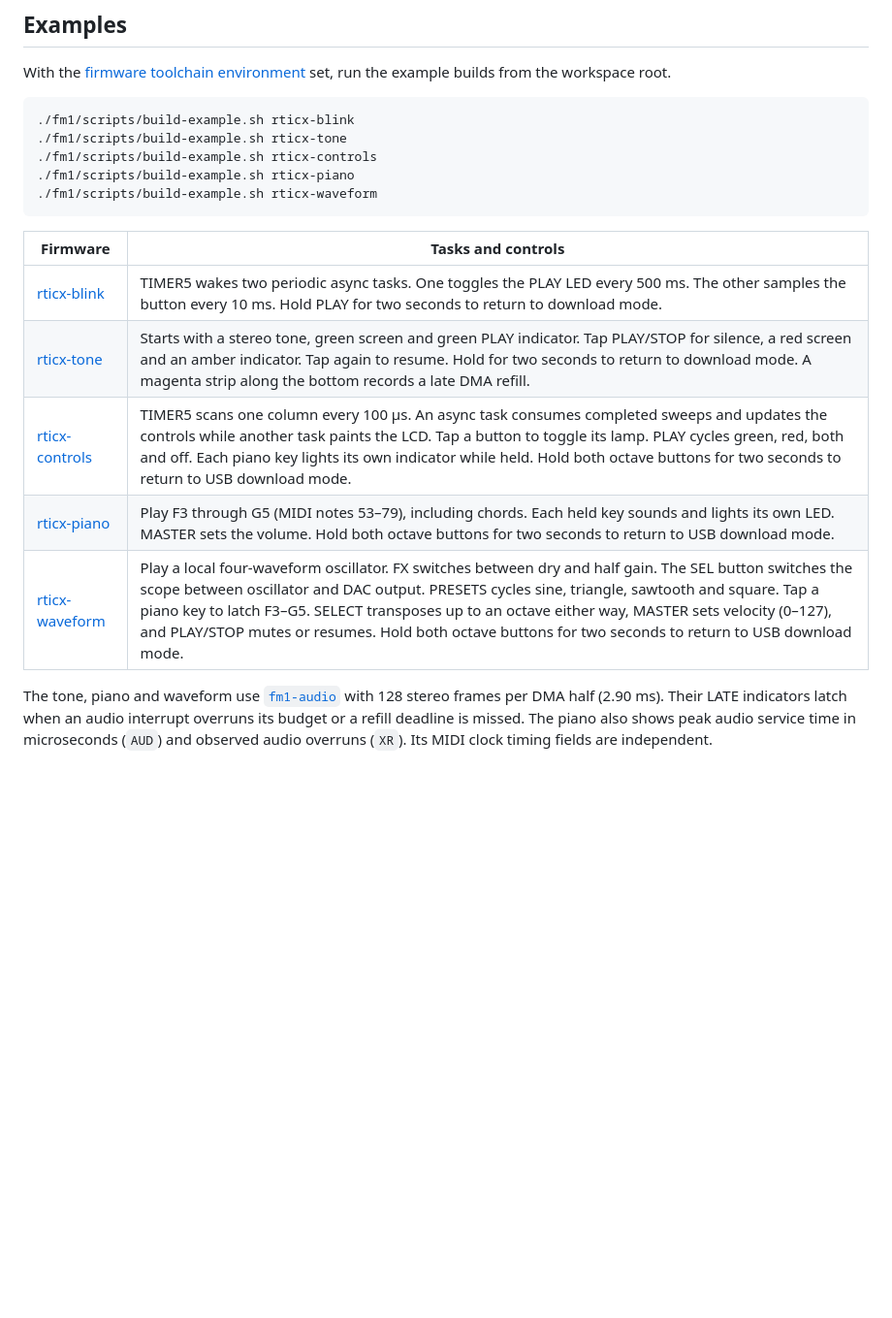
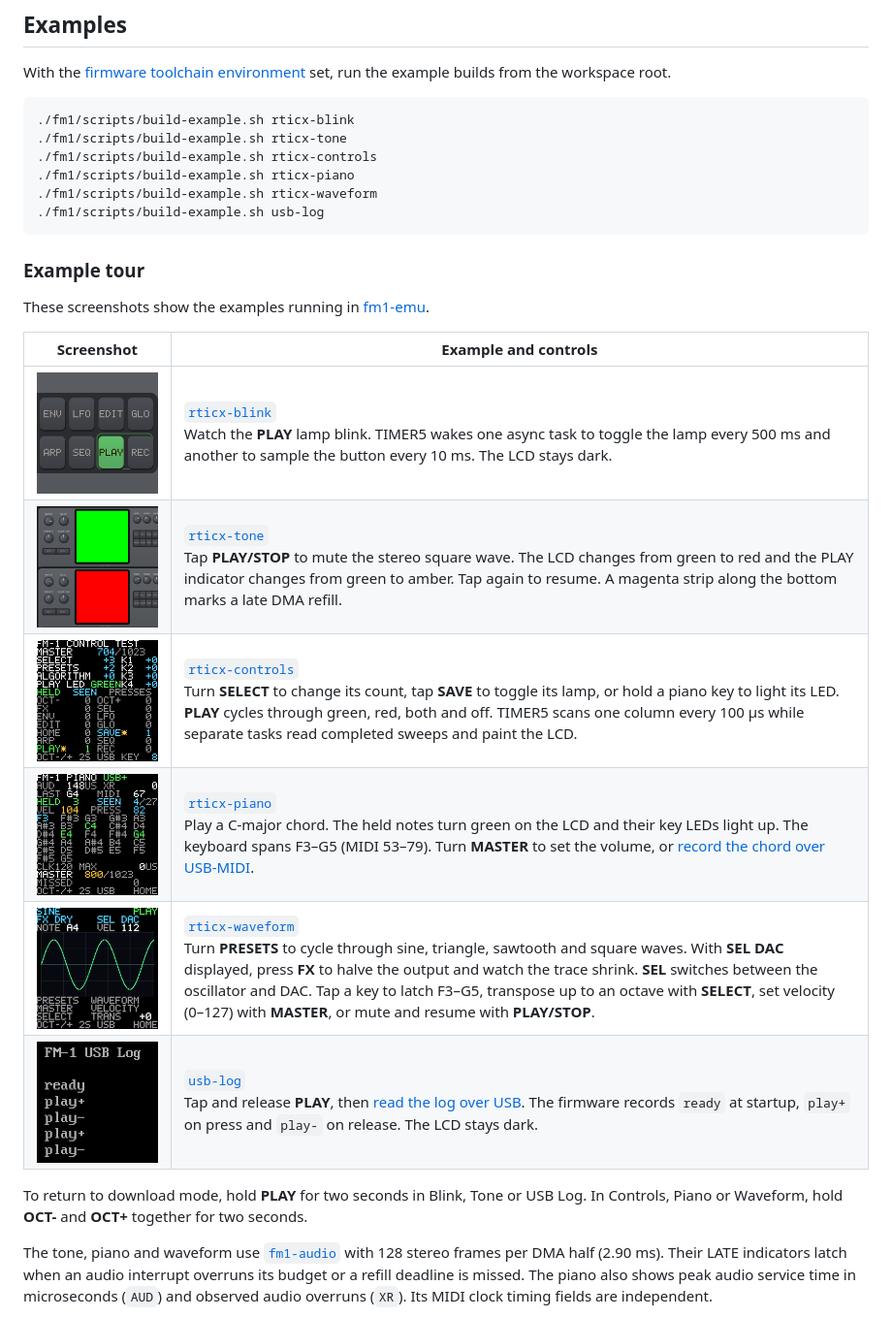
Before and after one commit to fm1-rust/fm1-rust, a Markdown page: fm1-rticx/README.md, the part around the change. Shown at 97% size. Drawn GitHub-style; pictures changed too: docs/images/rticx-blink.png (added), docs/images/rticx-controls.png (added), docs/images/rticx-piano.png (added); blank space fills up the shorter version.

Commit message:
fm1-rticx: add examples tour with screenshots to README.md (#63)

````diff
--- a/fm1-rticx/README.md
+++ b/fm1-rticx/README.md
@@ -26,15 +26,25 @@ set, run the example builds from the workspace root.
 ./fm1/scripts/build-example.sh rticx-controls
 ./fm1/scripts/build-example.sh rticx-piano
 ./fm1/scripts/build-example.sh rticx-waveform
+./fm1/scripts/build-example.sh usb-log
 ```
 
-| Firmware | Tasks and controls |
+### Example tour
+
+These screenshots show the examples running in [fm1-emu](https://github.com/joakimeriksson/fm1-emu).
+
+| Screenshot | Example and controls |
 | --- | --- |
-| [rticx-blink](examples/rticx-blink.rs) | TIMER5 wakes two periodic async tasks. One toggles the PLAY LED every 500 ms. The other samples the button every 10 ms. Hold PLAY for two seconds to return to download mode. |
-| [rticx-tone](examples/rticx-tone.rs) | Starts with a stereo tone, green screen and green PLAY indicator. Tap PLAY/STOP for silence, a red screen and an amber indicator. Tap again to resume. Hold for two seconds to return to download mode. A magenta strip along the bottom records a late DMA refill. |
-| [rticx-controls](examples/rticx-controls.rs) | TIMER5 scans one column every 100 µs. An async task consumes completed sweeps and updates the controls while another task paints the LCD. Tap a button to toggle its lamp. PLAY cycles green, red, both and off. Each piano key lights its own indicator while held. Hold both octave buttons for two seconds to return to USB download mode. |
-| [rticx-piano](examples/rticx-piano.rs) | Play F3 through G5 (MIDI notes 53–79), including chords. Each held key sounds and lights its own LED. MASTER sets the volume. Hold both octave buttons for two seconds to return to USB download mode. |
-| [rticx-waveform](examples/rticx-waveform.rs) | Play a local four-waveform oscillator. FX switches between dry and half gain. The SEL button switches the scope between oscillator and DAC output. PRESETS cycles sine, triangle, sawtooth and square. Tap a piano key to latch F3–G5. SELECT transposes up to an octave either way, MASTER sets velocity (0–127), and PLAY/STOP mutes or resumes. Hold both octave buttons for two seconds to return to USB download mode. |
+| ![Front panel with the PLAY lamp lit](../docs/images/rticx-blink.png) | [`rticx-blink`](examples/rticx-blink.rs)<br>Watch the **PLAY** lamp blink. TIMER5 wakes one async task to toggle the lamp every 500 ms and another to sample the button every 10 ms. The LCD stays dark. |
+| ![Tone playing with a green LCD above, muted with a red LCD below](../docs/images/rticx-tone.png) | [`rticx-tone`](examples/rticx-tone.rs)<br>Tap **PLAY/STOP** to mute the stereo square wave. The LCD changes from green to red and the PLAY indicator changes from green to amber. Tap again to resume. A magenta strip along the bottom marks a late DMA refill. |
+| ![Controls display with SELECT at +3, PRESETS at +2 and the SAVE lamp enabled](../docs/images/rticx-controls.png) | [`rticx-controls`](examples/rticx-controls.rs)<br>Turn **SELECT** to change its count, tap **SAVE** to toggle its lamp, or hold a piano key to light its LED. **PLAY** cycles through green, red, both and off. TIMER5 scans one column every 100 µs while separate tasks read completed sweeps and paint the LCD. |
+| ![Piano display with C4, E4 and G4 held and USB connected](../docs/images/rticx-piano.png) | [`rticx-piano`](examples/rticx-piano.rs)<br>Play a C-major chord. The held notes turn green on the LCD and their key LEDs light up. The keyboard spans F3–G5 (MIDI 53–79). Turn **MASTER** to set the volume, or [record the chord over USB-MIDI](#record-and-play-a-midi-clip). |
+| ![Oscilloscope showing an A4 sine wave at the DAC output](../docs/images/rticx-waveform.png) | [`rticx-waveform`](examples/rticx-waveform.rs)<br>Turn **PRESETS** to cycle through sine, triangle, sawtooth and square waves. With **SEL DAC** displayed, press **FX** to halve the output and watch the trace shrink. **SEL** switches between the oscillator and DAC. Tap a key to latch F3–G5, transpose up to an octave with **SELECT**, set velocity (0–127) with **MASTER**, or mute and resume with **PLAY/STOP**. |
+| ![Host terminal showing ready followed by two play+ and play- pairs](../docs/images/usb-log.png) | [`usb-log`](examples/usb-log.rs)<br>Tap and release **PLAY**, then [read the log over USB](#read-a-log-over-usb). The firmware records `ready` at startup, `play+` on press and `play-` on release. The LCD stays dark. |
+
+To return to download mode, hold **PLAY** for two seconds in Blink, Tone or USB
+Log. In Controls, Piano or Waveform, hold **OCT-** and **OCT+** together for
+two seconds.
 
 The tone, piano and waveform use [`fm1-audio`](../fm1-audio/) with 128 stereo
 frames per DMA half (2.90 ms). Their LATE indicators latch when an audio
````
Also changed, not shown: README.md (+3 -2 lines).
